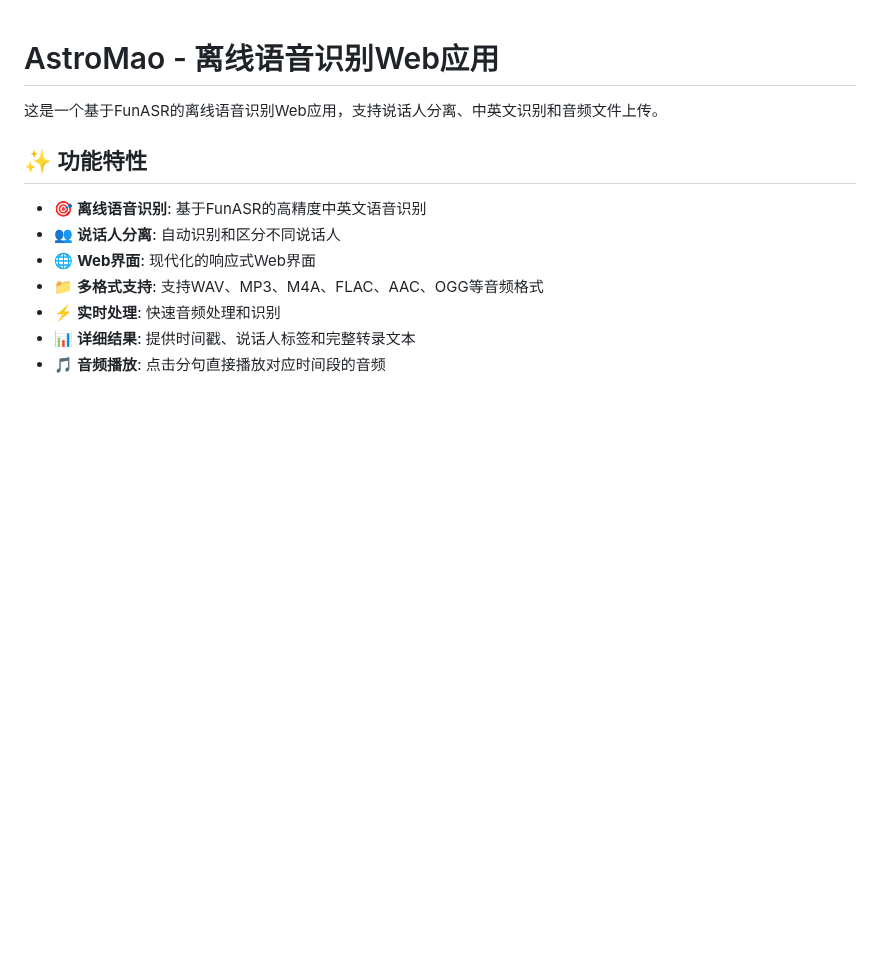
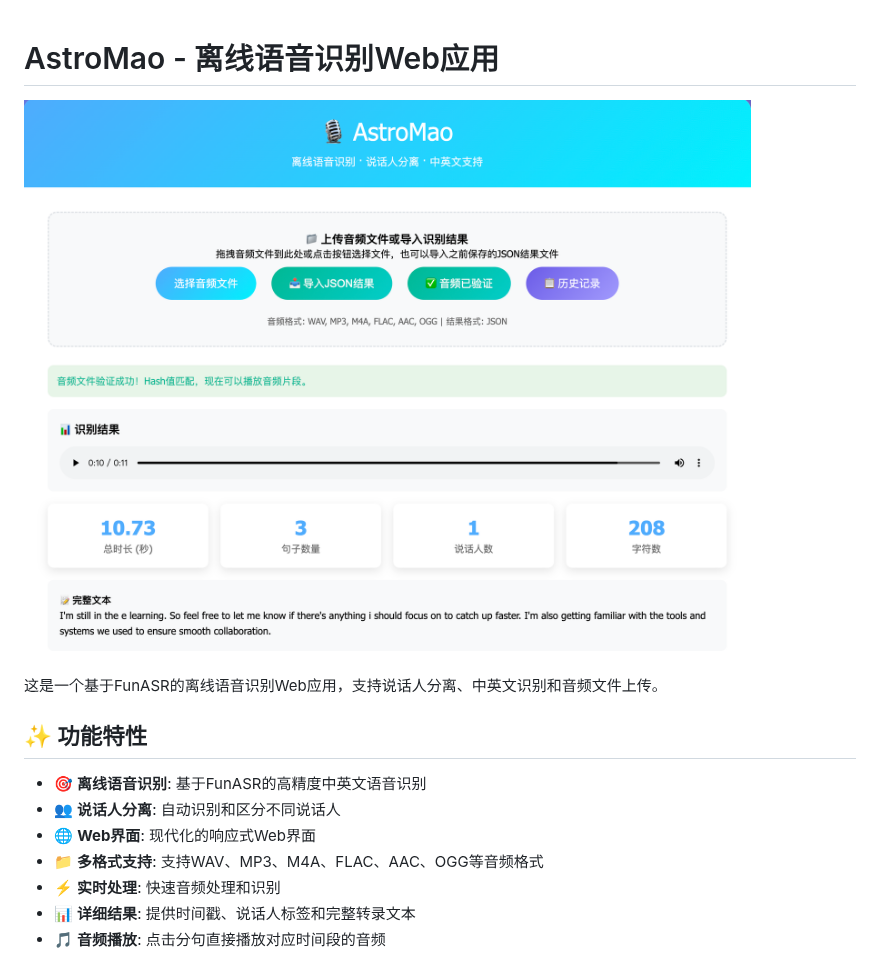
Before and after one commit to yidahis/astromao, a Markdown page: README.md, the part around the change. GitHub-like rendering; blank space fills up the shorter version.

Commit message:
add image

```diff
--- a/README.md
+++ b/README.md
@@ -1,4 +1,6 @@
 # AstroMao - 离线语音识别Web应用
+
+![AstroMao 语音识别应用](https://raw.githubusercontent.com/yidahis/astromao/refs/heads/master/static/main.png)
 
 这是一个基于FunASR的离线语音识别Web应用，支持说话人分离、中英文识别和音频文件上传。
 
```
